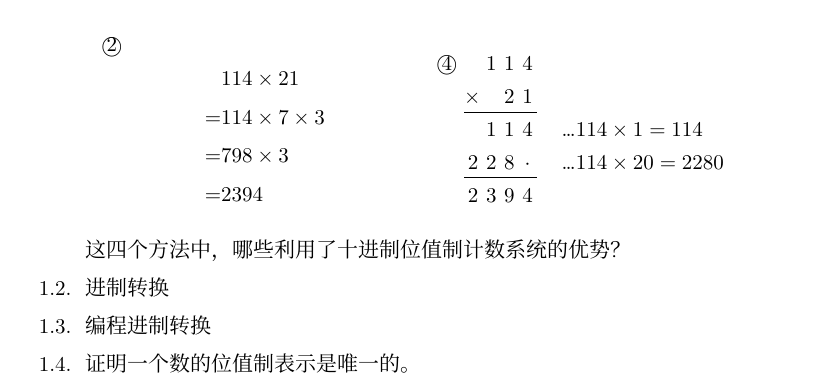
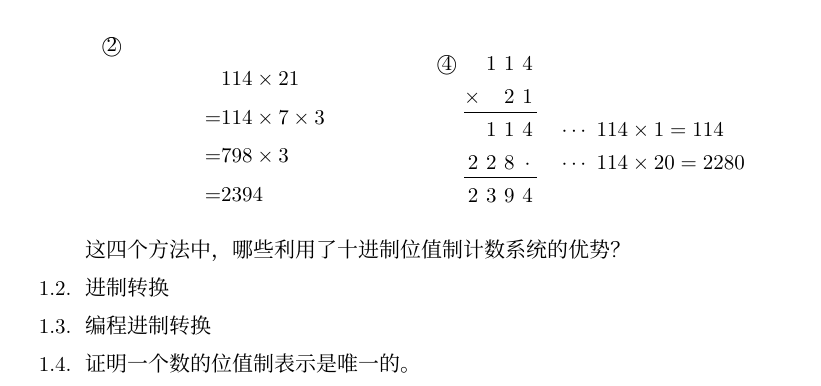
Before and after one commit to liuxinyu95/amathtour, a LaTeX document (numeral/numeral-zh-cn.tex): part of page 16 of 18, cut so that both start at the same text. Compiled offline with XeLaTeX; a missing font is replaced by an installed copy or a similar font.

Commit message:
Adjusted vertical form of multiplicaiton

```diff
--- a/numeral/numeral-zh-cn.tex
+++ b/numeral/numeral-zh-cn.tex
@@ -323,8 +323,8 @@ n = a_m b^m + a_{m-1} b^{m-1} + \cdots + a_a b + a_0
     \opmul[displayshiftintermediary=all,
            voperator=bottom,
            voperation=top]{114}{21}
-    \oplput(1,-2){\dots \opmul[style=text]{114}{1}}
-    \oplput(1,-3){\dots \opmul[style=text]{114}{20}}
+    \oplput(1,-2){$\cdots$ \opmul[style=text]{114}{1}}
+    \oplput(1,-3){$\cdots$ \opmul[style=text]{114}{20}}
 \end{enumerate}
 \end{multicols}
 这四个方法中，哪些利用了十进制位值制计数系统的优势？
```
